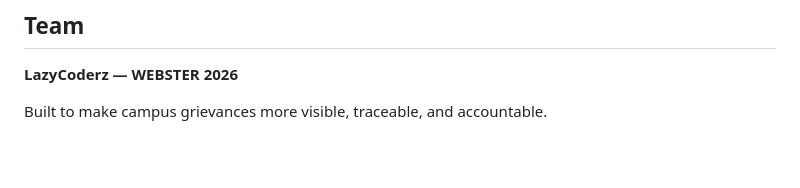
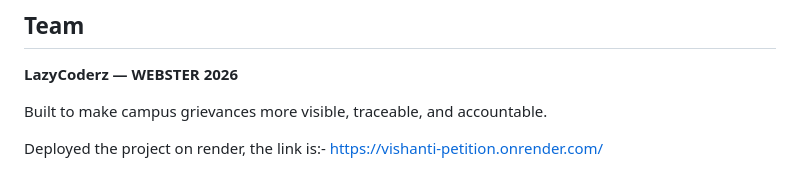
Before and after one commit to Lazy07Coderz/Vishanti-Petition, a Markdown page: README.md, the part around the change. Drawn GitHub-style; blank space fills up the shorter version.

Commit message:
Added deployed link

```diff
--- a/README.md
+++ b/README.md
@@ -202,3 +202,5 @@ Additional limitations in the current implementation:
 **LazyCoderz — WEBSTER 2026**
 
 Built to make campus grievances more visible, traceable, and accountable.
+
+Deployed the project on render, the link is:- https://vishanti-petition.onrender.com/
```
